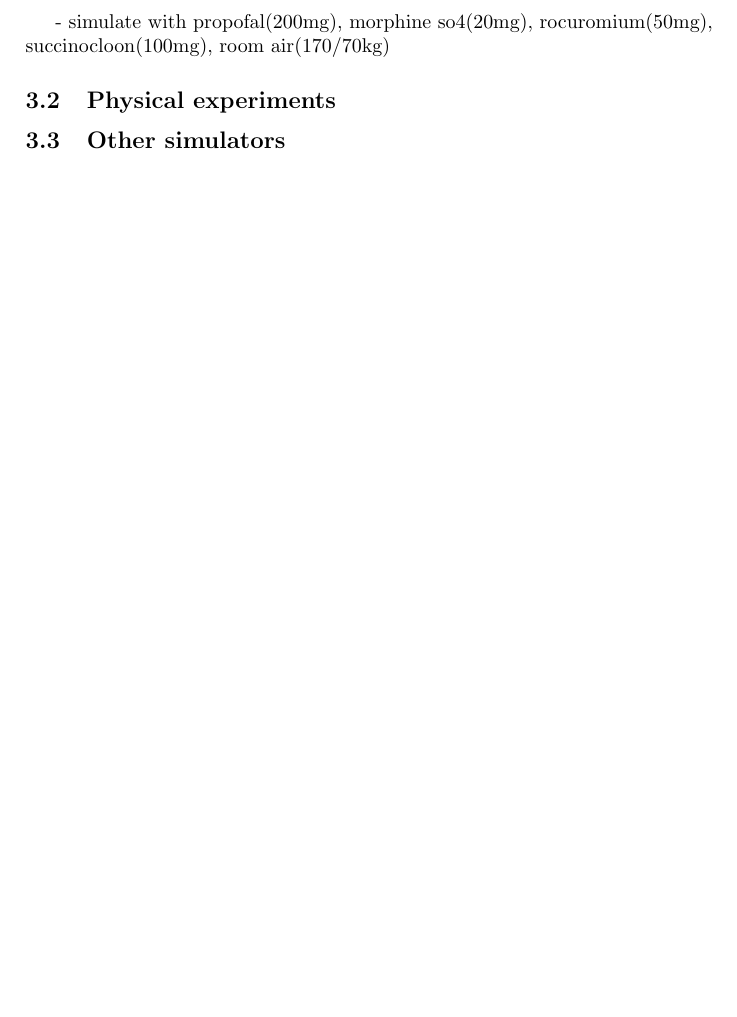
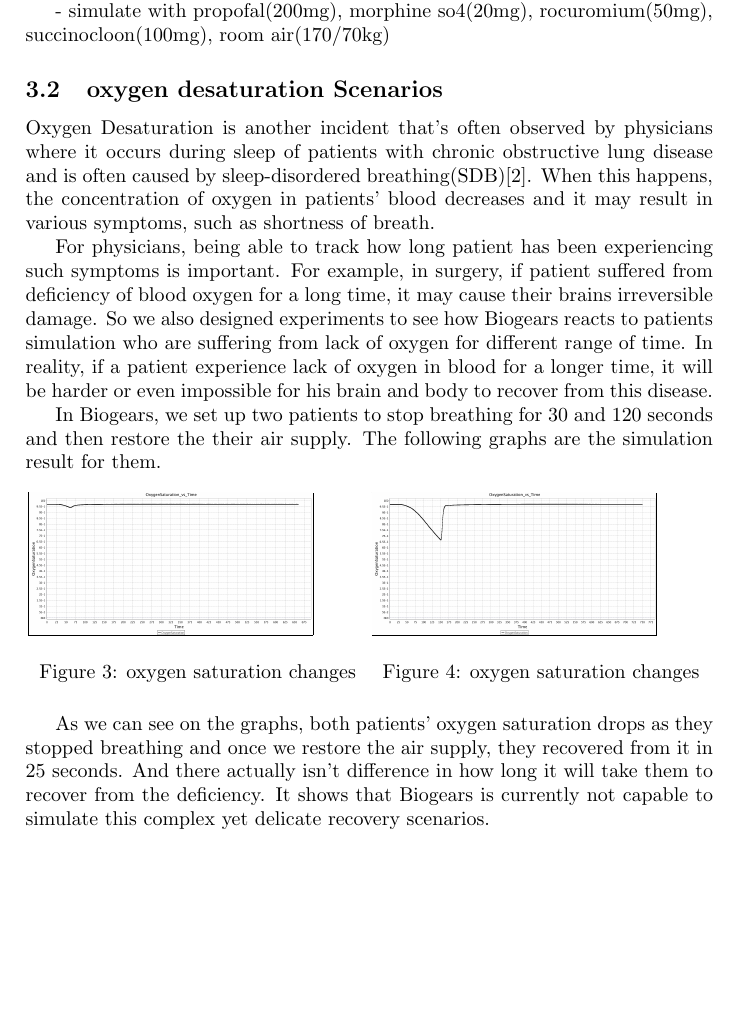
Before and after one commit to ScreenBasedSimulator/BioGears-Paper, a LaTeX paper (paper_working_on/paper.tex): part of page 4 of 4 before the commit and part of page 3 of 4 after it, cut so that both start at the same text, the shorter picture padded with empty space. Compiled offline with pdfLaTeX.

Commit message:
add the stop breathing experiments

```diff
--- a/paper_working_on/paper.tex
+++ b/paper_working_on/paper.tex
@@ -5,7 +5,7 @@
 \usepackage{amsmath}
 \usepackage{graphicx}
 \usepackage[colorinlistoftodos]{todonotes}
-
+\usepackage{verbatim}
 
 \title{Biogears in Anesthesia Screen Based Simulation}
 
@@ -79,8 +80,32 @@ In reality, it is not the case that patient could live with continuous hemorrhag
 
 - simulate with propofal(200mg), morphine so4(20mg), rocuromium(50mg), succinocloon(100mg), room air(170/70kg)
 
-\subsection{Physical experiments}
-\subsection{Other simulators}
+\subsection{oxygen desaturation Scenarios}
+
+Oxygen Desaturation is another incident that's often observed by physicians where it occurs during sleep of patients with chronic obstructive lung disease and is often caused by sleep-disordered breathing(SDB)\cite{low_oxygen_sleep}. When this happens, the concentration of oxygen in patients' blood decreases and it may result in various symptoms, such as shortness of breath.
+
+For physicians, being able to track how long patient has been experiencing such symptoms is important. For example, in surgery, if patient suffered from deficiency of blood oxygen for a long time, it may cause their brains irreversible damage. So we also designed experiments to see how Biogears reacts to patients simulation who are suffering from lack of oxygen for different range of time. In reality, if a patient experience lack of oxygen in blood for a longer time, it will be harder or even impossible for his brain and body to recover from this disease.
+
+In Biogears, we set up two patients to stop breathing for 30 and 120 seconds and then restore the their air supply. The following graphs are the simulation result for them.
+
+\begin{figure}[!htb]\centering
+   \begin{minipage}{0.49\textwidth}
+     \frame{\includegraphics[width=5cm]{30_OxygenSaturation_vs_Time.jpg}}
+     \caption{oxygen saturation changes}
+     \label{fig:patient stoping breathing}
+
+   \end{minipage}
+   \begin {minipage}{0.49\textwidth}
+     \frame{\includegraphics[width=5cm]{120_OxygenSaturation_vs_Time.jpg}}
+     \caption{oxygen saturation changes}
+     \label{fig:patient stoping breathing}
+   \end{minipage}
+\end{figure}
+
+As we can see on the graphs, both patients' oxygen saturation drops as they stopped breathing and once we restore the air supply, they recovered from it in 25 seconds. And there actually isn't difference in how long it will take them to recover from the deficiency. It shows that Biogears is currently not capable to simulate this complex yet delicate recovery scenarios.
+
+%\subsection{Physical experiments}
+%\subsection{Other simulators}
 
 \section{Enumerate limits and future work}
 \subsection{Limits of screen based simulation}
```
Also changed, not shown: paper_working_on/120_OxygenSaturation_vs_Time.jpg (added), paper_working_on/30_OxygenSaturation_vs_Time.jpg (added), paper_working_on/paper.tex (25 more changed lines).
